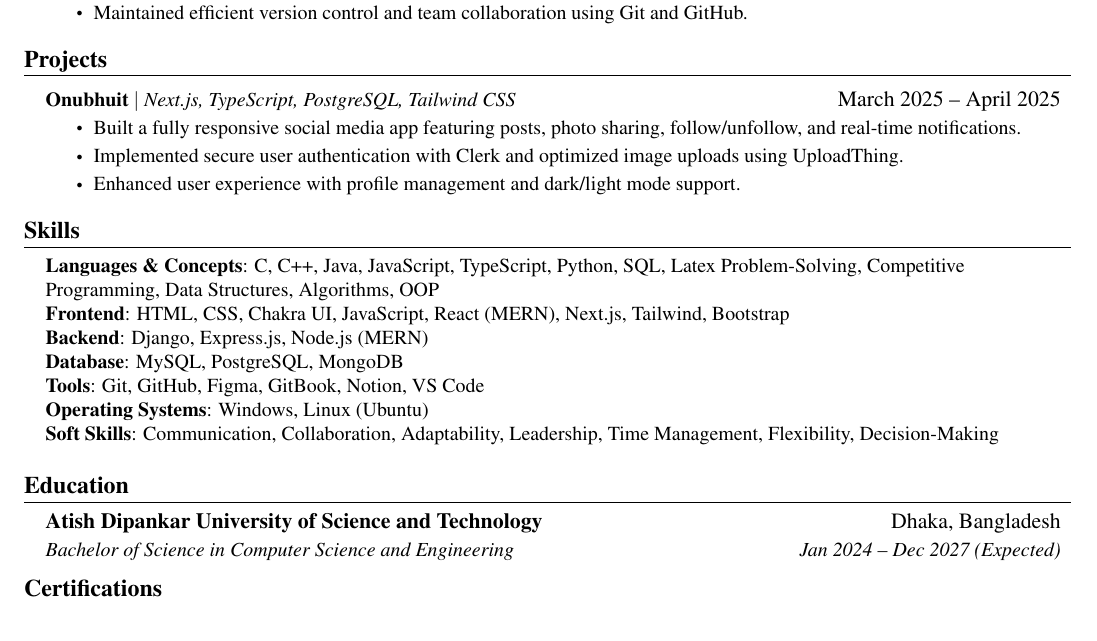
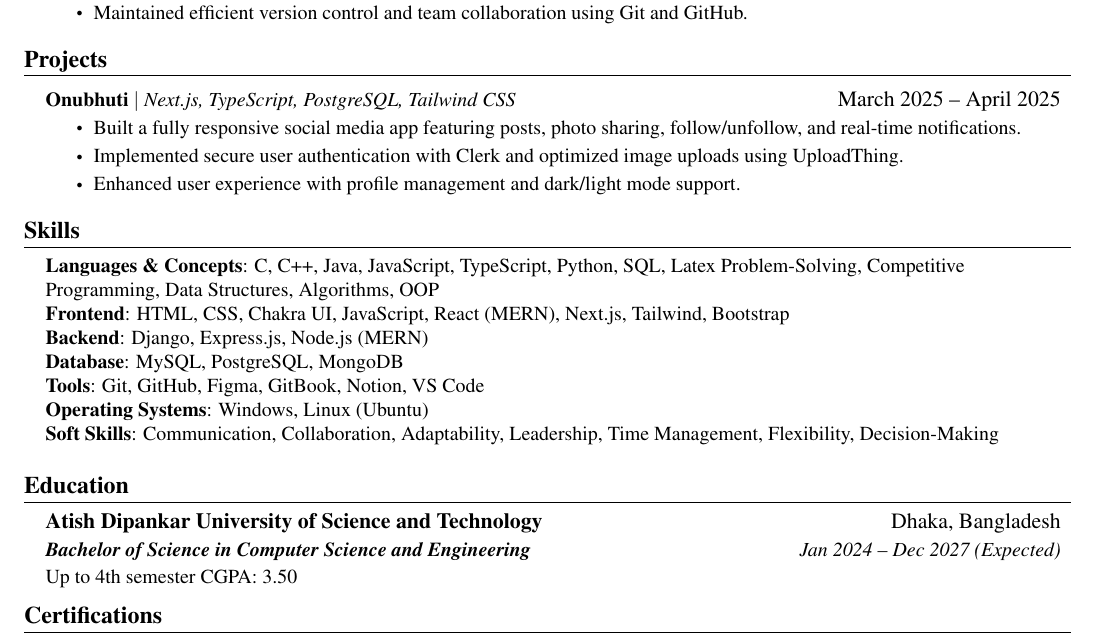
Before and after one commit to joyant-s-g-j/Resume-By-LaTex, a LaTeX CV (Joyant_Resume.tex): part of the page, cut so that both start at the same text. Compiled offline with pdfLaTeX.

Commit message:
project link added

```diff
--- a/Joyant_Resume.tex
+++ b/Joyant_Resume.tex
@@ -66,11 +66,12 @@
     \end{tabular*}\vspace{-7pt}
 }
 
-\newcommand{\resumeEduSubheading}[5]{
+\newcommand{\resumeEduSubheading}[6]{
   \vspace{-2pt}\item
     \begin{tabular*}{0.97\textwidth}[t]{l@{\extracolsep{\fill}}r}
       \textbf{\href{#1}{#2}} & #3 \\
-      \textit{\small #4} & \textit{\small #5}
+      \textbf{\textit{\small #4}} & \textit{\small #5} \\
+      {\small #6}
     \end{tabular*}\vspace{-7pt}
 }
 
@@ -142,7 +143,7 @@
 \section{\textbf{Projects}}
   \resumeSubHeadingListStart
     \resumeProjectHeading
-        {\textbf{Onubhuit} $|$ \emph{Next.js, TypeScript, PostgreSQL, Tailwind CSS}}{March 2025 -- April 2025}
+        {\textbf{\href{https://onubhuti.vercel.app/}{Onubhuti}} $|$ \emph{Next.js, TypeScript, PostgreSQL, Tailwind CSS}}{March 2025 -- April 2025}
         \resumeItemListStart
           \resumeItem{Built a fully responsive social media app featuring posts, photo sharing, follow/unfollow, and real-time notifications.}
           \resumeItem{Implemented secure user authentication with Clerk and optimized image uploads using UploadThing.}
@@ -170,6 +171,7 @@
     \resumeEduSubheading
       {https://www.adust.edu.bd/\#}{Atish Dipankar University of Science and Technology}{Dhaka, Bangladesh}
       {Bachelor of Science in Computer Science and Engineering }{Jan 2024 -- Dec 2027 (Expected)}
+      {Up to 4th semester CGPA: 3.50}
   \resumeSubHeadingListEnd
 
 %-----------CERTIFICATIONS-----------
```
Also changed, not shown: Joyant_Resume.pdf.
